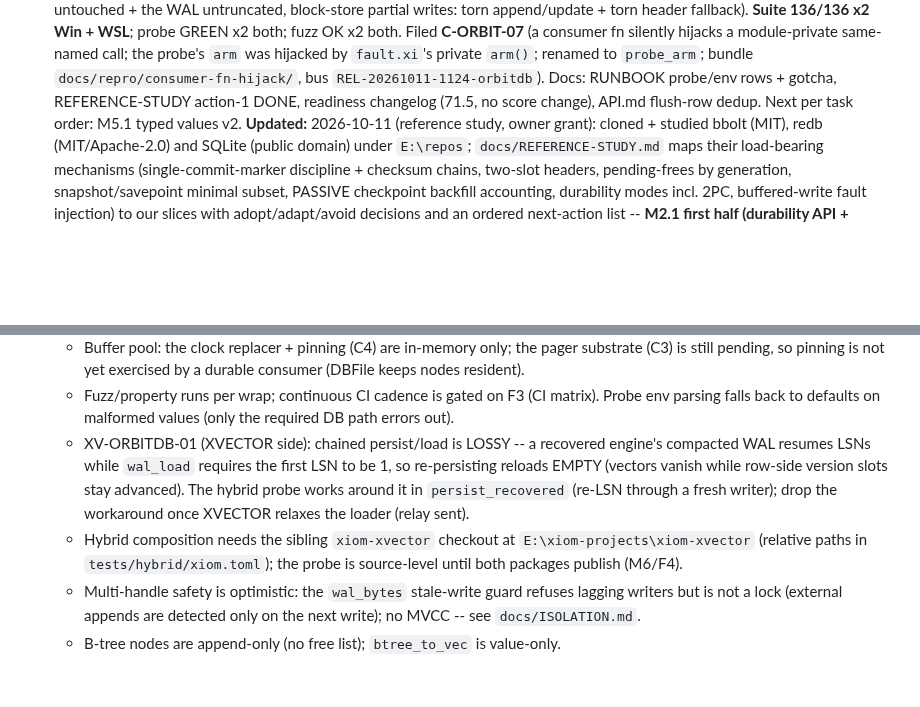
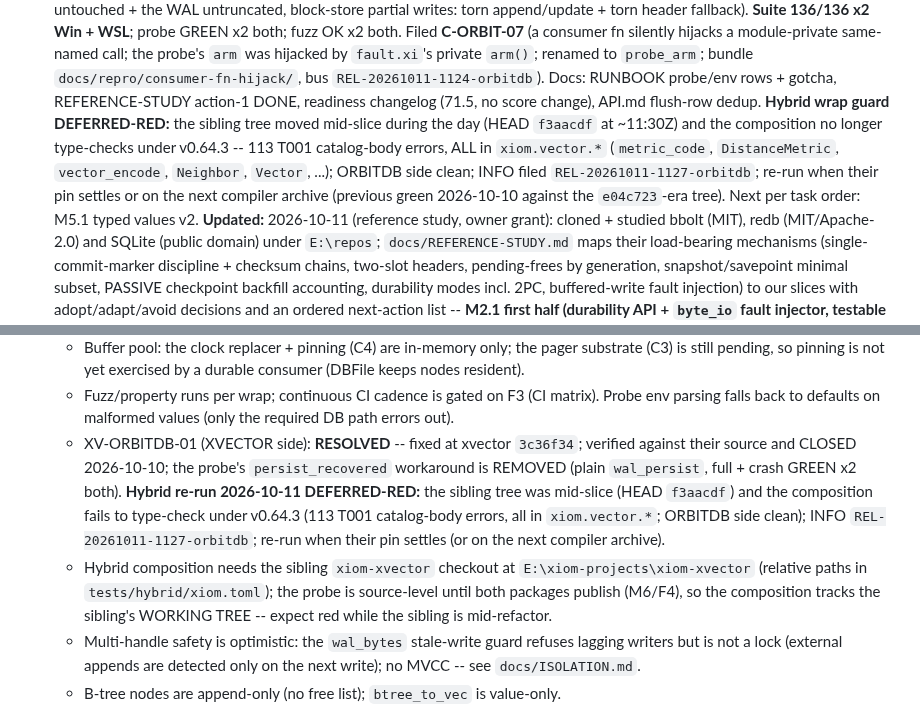
Before and after one commit to xiom-projects/xiom-orbitdb, a Markdown page: SESSION.md, 2 parts joined by grey strips. Drawn GitHub-style; blank space fills up the shorter version.

Commit message:
docs: hybrid wrap guard deferred-red -- sibling mid-slice fails v0.64.3 type-check (INFO REL-20261011-1127-orbitdb)
- SESSION.md: M2.1 wrap entry notes the deferred hybrid re-run (113 T001
  catalog-body errors, all xiom.vector.*; ORBITDB side clean; previous green
  2026-10-10 e04c723-era); stale XV-ORBITDB-01 limitation bullet replaced
  with the closure + the live deferral; hybrid bullet notes the composition
  tracks the sibling working tree.
- docs/XVECTOR-INTEGRATION.md: section 8 -- re-run status, evidence, the two
  sibling-side hypotheses (mid-slice vs post-v0.64.3 toolchain) and the
  re-run trigger.

Signed-off-by: Lefteris Notas <lefteris@hugintech.com>

```diff
--- a/SESSION.md
+++ b/SESSION.md
@@ -95,7 +95,14 @@ checkpoint flush; suite 121/121 x2 Win + WSL; all crash/fuzz/soak green.
   `arm()`; renamed to `probe_arm`; bundle `docs/repro/consumer-fn-hijack/`,
   bus `REL-20261011-1124-orbitdb`). Docs: RUNBOOK probe/env rows + gotcha,
   REFERENCE-STUDY action-1 DONE, readiness changelog (71.5, no score change),
-  API.md flush-row dedup. Next per task order: M5.1 typed values v2.
+  API.md flush-row dedup. **Hybrid wrap guard DEFERRED-RED:** the sibling
+  tree moved mid-slice during the day (HEAD `f3aacdf` at ~11:30Z) and the
+  composition no longer type-checks under v0.64.3 -- 113 T001 catalog-body
+  errors, ALL in `xiom.vector.*` (`metric_code`, `DistanceMetric`,
+  `vector_encode`, `Neighbor`, `Vector`, ...); ORBITDB side clean; INFO filed
+  `REL-20261011-1127-orbitdb`; re-run when their pin settles or on the next
+  compiler archive (previous green 2026-10-10 against the `e04c723`-era
+  tree). Next per task order: M5.1 typed values v2.
 **Updated:** 2026-10-11 (reference study, owner grant): cloned + studied
   bbolt (MIT), redb (MIT/Apache-2.0) and SQLite (public domain) under
   `E:\repos`; `docs/REFERENCE-STUDY.md` maps their load-bearing mechanisms
@@ -430,15 +437,19 @@ crash recovery; formerly `xiom-db` (renamed `xiom-orbitdb`).
   - Fuzz/property runs per wrap; continuous CI cadence is gated on F3 (CI
     matrix). Probe env parsing falls back to defaults on malformed values
     (only the required DB path errors out).
-  - XV-ORBITDB-01 (XVECTOR side): chained persist/load is LOSSY -- a
-    recovered engine's compacted WAL resumes LSNs while `wal_load` requires
-    the first LSN to be 1, so re-persisting reloads EMPTY (vectors vanish
-    while row-side version slots stay advanced). The hybrid probe works
-    around it in `persist_recovered` (re-LSN through a fresh writer); drop
-    the workaround once XVECTOR relaxes the loader (relay sent).
+  - XV-ORBITDB-01 (XVECTOR side): **RESOLVED** -- fixed at xvector `3c36f34`;
+    verified against their source and CLOSED 2026-10-10; the probe's
+    `persist_recovered` workaround is REMOVED (plain `wal_persist`, full +
+    crash GREEN x2 both). **Hybrid re-run 2026-10-11 DEFERRED-RED:** the
+    sibling tree was mid-slice (HEAD `f3aacdf`) and the composition fails to
+    type-check under v0.64.3 (113 T001 catalog-body errors, all in
+    `xiom.vector.*`; ORBITDB side clean); INFO `REL-20261011-1127-orbitdb`;
+    re-run when their pin settles (or on the next compiler archive).
   - Hybrid composition needs the sibling `xiom-xvector` checkout at
     `E:\xiom-projects\xiom-xvector` (relative paths in `tests/hybrid/xiom.toml`);
-    the probe is source-level until both packages publish (M6/F4).
+    the probe is source-level until both packages publish (M6/F4), so the
+    composition tracks the sibling's WORKING TREE -- expect red while the
+    sibling is mid-refactor.
   - Multi-handle safety is optimistic: the `wal_bytes` stale-write guard
     refuses lagging writers but is not a lock (external appends are detected
     only on the next write); no MVCC -- see `docs/ISOLATION.md`.
```
Also changed, not shown: docs/XVECTOR-INTEGRATION.md (+19 -0 lines).
